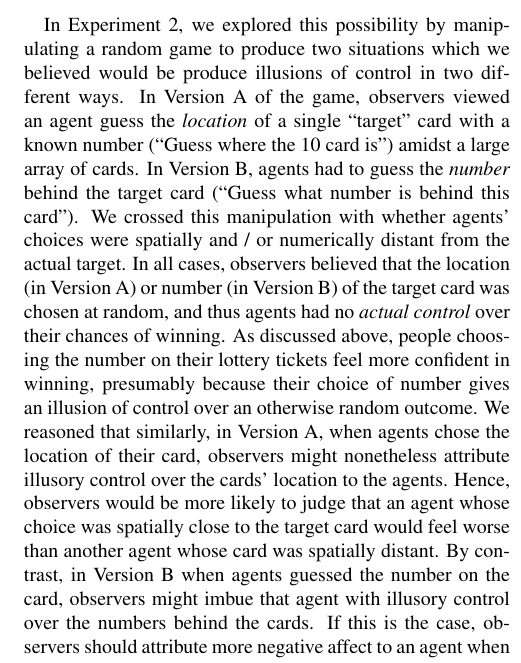
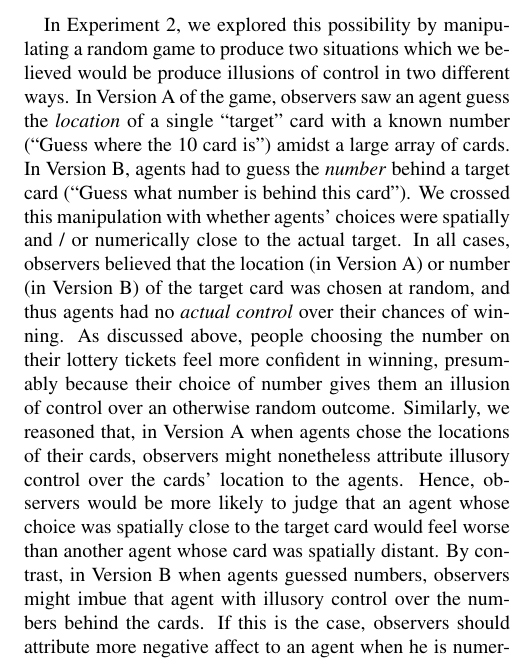
Before and after one commit to desmond-ong/cfDistance, a LaTeX paper (Writeup/cfDistance.tex): part of one column of page 2 of 7, cut so that both start at the same text. Compiled offline with pdfLaTeX.

Commit message:
proofreading

```diff
--- a/Writeup/cfDistance.tex
+++ b/Writeup/cfDistance.tex
@@ -91,7 +91,7 @@ Near Miss; Counterfactual Distance; Lay Theories; Emotion
 	Second, why might observers factor near misses into their affective cognition even for random outcomes, over which agents clearly have no control?  One possibility is that even in such situations, observers might irrationally believe that agent exerts some control over their outcomes.  Such ``illusions of control" are in fact common. For instance, people overestimate the amount of control they have over random events such as having more confidence in winning when they chose a lottery ticket number than when they were assigned one \cite{Langer1975, Taylor1988}. To the extent that observers indeed ascribe illusory control to agents, then they should incorporate near misses into their emotion attributions even in cases that are demonstrably random.
 
 
-	In Experiment 2, we explored this possibility by manipulating a random game to produce two situations which we believed would be produce illusions of control in two different ways. In Version A of the game, observers viewed an agent guess the \textit{location} of a single ``target" card with a known number (``Guess where the 10 card is") amidst a large array of cards. In Version B, agents had to guess the \textit{number} behind the target card (``Guess what number is behind this card"). We crossed this manipulation with whether agents' choices were spatially and / or numerically distant from the actual target. In all cases, observers believed that the location (in Version A) or number (in Version B) of the target card was chosen at random, and thus agents had no \textit{actual control} over their chances of winning. As discussed above, people choosing the number on their lottery tickets feel more confident in winning, presumably because their choice of number gives an illusion of control over an otherwise random outcome. We reasoned that similarly, in Version A, when agents chose the location of their card, observers might nonetheless attribute illusory control over the cards' location to the agents. Hence, observers would be more likely to judge that an agent whose choice was spatially close to the target card would feel worse than another agent whose card was spatially distant.  By contrast, in Version B when agents guessed the number on the card, observers might imbue that agent with illusory control over the numbers behind the cards. If this is the case, observers should attribute more negative affect to an agent when he is numerically close, versus far, from the correct answer. The results of Experiment 2 support this hypothesis of illusory control impacting near-miss judgments.
+	In Experiment 2, we explored this possibility by manipulating a random game to produce two situations which we believed would be produce illusions of control in two different ways. In Version A of the game, observers saw an agent guess the \textit{location} of a single ``target" card with a known number (``Guess where the 10 card is") amidst a large array of cards. In Version B, agents had to guess the \textit{number} behind a target card (``Guess what number is behind this card"). We crossed this manipulation with whether agents' choices were spatially and / or numerically close to the actual target. In all cases, observers believed that the location (in Version A) or number (in Version B) of the target card was chosen at random, and thus agents had no \textit{actual control} over their chances of winning. As discussed above, people choosing the number on their lottery tickets feel more confident in winning, presumably because their choice of number gives them an illusion of control over an otherwise random outcome. Similarly, we reasoned that, in Version A when agents chose the locations of their cards, observers might nonetheless attribute illusory control over the cards' location to the agents. Hence, observers would be more likely to judge that an agent whose choice was spatially close to the target card would feel worse than another agent whose card was spatially distant.  By contrast, in Version B when agents guessed numbers, observers might imbue that agent with illusory control over the numbers behind the cards. If this is the case, observers should attribute more negative affect to an agent when he is numerically close, versus far, from the correct answer. The results of Experiment 2 support this hypothesis of illusory control impacting near-miss judgments.
 
 
 	Finally, how much does a near-miss cost psychologically? That is, what is the size of the near miss effect relative to the overall effect of an agent's win or loss on an observer's attribution about that agent's emotion? In a meta-analysis, we build upon a previous model of affective cognition \cite{OngAffCog}. This previous work used a gambling paradigm that allowed us to parametrically vary features of the situation that would impact judgment of emotions. We explicitly incorporate near-miss effects into our existing quantitative model, which allowed us to estimate the extent to which observers believe agents who were close, as compared to far, from desirable outcomes felt negative emotion.  We could further compare the effect size of near misses to those associated with achieving relatively favorable or unfavorable outcomes, thus quantifying near miss effects and integrating them into a more comprehensive models of affective cognition.
```
